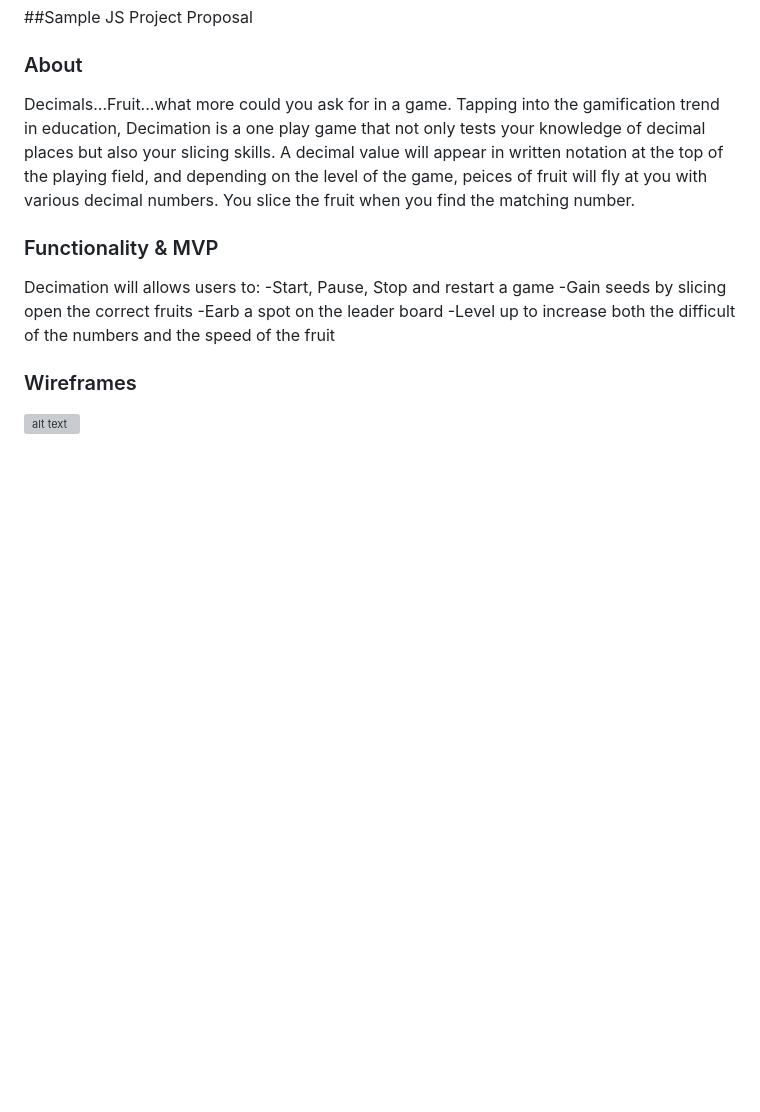
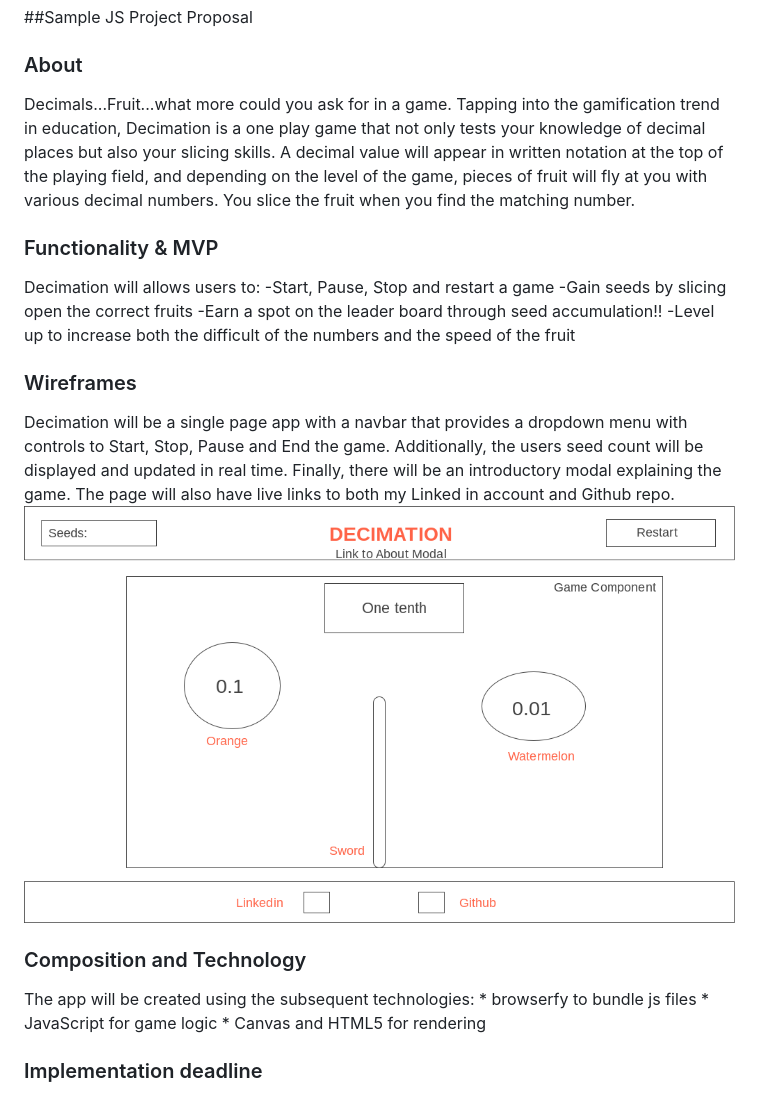
Before and after one commit to kmtownley/Decimation, a Markdown page: README.md, the part around the change. Drawn GitHub-style; pictures changed too: assets/images/wireframe.png (added); blank space fills up the shorter version; grey boxes are pictures that could not be loaded.

Commit message:
Updates productions readme

```diff
--- a/README.md
+++ b/README.md
@@ -3,15 +3,24 @@
 ##Sample JS Project Proposal
 
 ### About
-  Decimals...Fruit...what more could you ask for in a game. Tapping into the gamification trend in education, Decimation is a one play game that not only tests your knowledge of decimal places but also your slicing skills. A decimal value will appear in written notation at the top of the playing field, and depending on the level of the game, peices of fruit will fly at you with various decimal numbers. You slice the fruit when you find the matching number.
+  Decimals...Fruit...what more could you ask for in a game. Tapping into the gamification trend in education, Decimation is a one play game that not only tests your knowledge of decimal places but also your slicing skills. A decimal value will appear in written notation at the top of the playing field, and depending on the level of the game, pieces of fruit will fly at you with various decimal numbers. You slice the fruit when you find the matching number.
 
 ### Functionality & MVP
 
 Decimation will allows users to:
   -Start, Pause, Stop and restart a game
   -Gain seeds by slicing open the correct fruits
-  -Earb a spot on the leader board
+  -Earn a spot on the leader board through seed accumulation!!
   -Level up to increase both the difficult of the numbers and the speed of the fruit
 
  ### Wireframes
-![alt text](https://imgur.com/a/P6rGV)
+  Decimation will be a single page app with a navbar that provides a dropdown menu with controls to Start, Stop, Pause and End the game. Additionally, the users seed count will be displayed and updated in real time. Finally, there will be an introductory modal explaining the game. The page will also have live links to both my Linked in account and Github repo.
+![alt text](assets/images/wireframe.png)
+
+### Composition and Technology
+  The app will be created using the subsequent technologies:
+    * browserfy to bundle js files
+    * JavaScript for game logic
+    * Canvas and HTML5 for rendering
+
+### Implementation deadline
```
